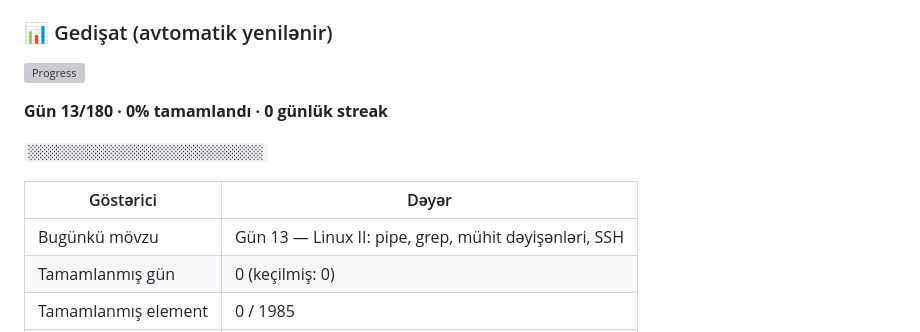
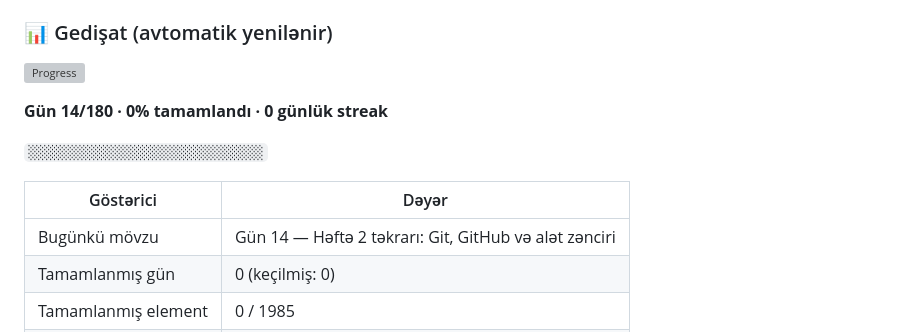
Before and after one commit to Shadow009-dark/ai-engineer-tracker-site, a Markdown page: README.md, the part around one of its changes. Drawn GitHub-style; grey boxes are pictures that could not be loaded.

Commit message:
chore(progress): README gedişat blokunu yenilə [skip ci]

```diff
--- a/README.md
+++ b/README.md
@@ -197,11 +197,11 @@ README-dəki bu bloku yeniləyir:
 
-**Gün 13/180 · 0% tamamlandı · 0 günlük streak**
+**Gün 14/180 · 0% tamamlandı · 0 günlük streak**
 
 `░░░░░░░░░░░░░░░░░░░░░░░░░░░░░░`
 
 | Göstərici | Dəyər |
 | --- | --- |
-| Bugünkü mövzu | Gün 13 — Linux II: pipe, grep, mühit dəyişənləri, SSH |
+| Bugünkü mövzu | Gün 14 — Həftə 2 təkrarı: Git, GitHub və alət zənciri |
 | Tamamlanmış gün | 0 (keçilmiş: 0) |
 | Tamamlanmış element | 0 / 1985 |
 | Ümumi öyrənmə vaxtı | 0 saat |
```
Also changed, not shown: other parts of README.md (+2 -2 lines).
